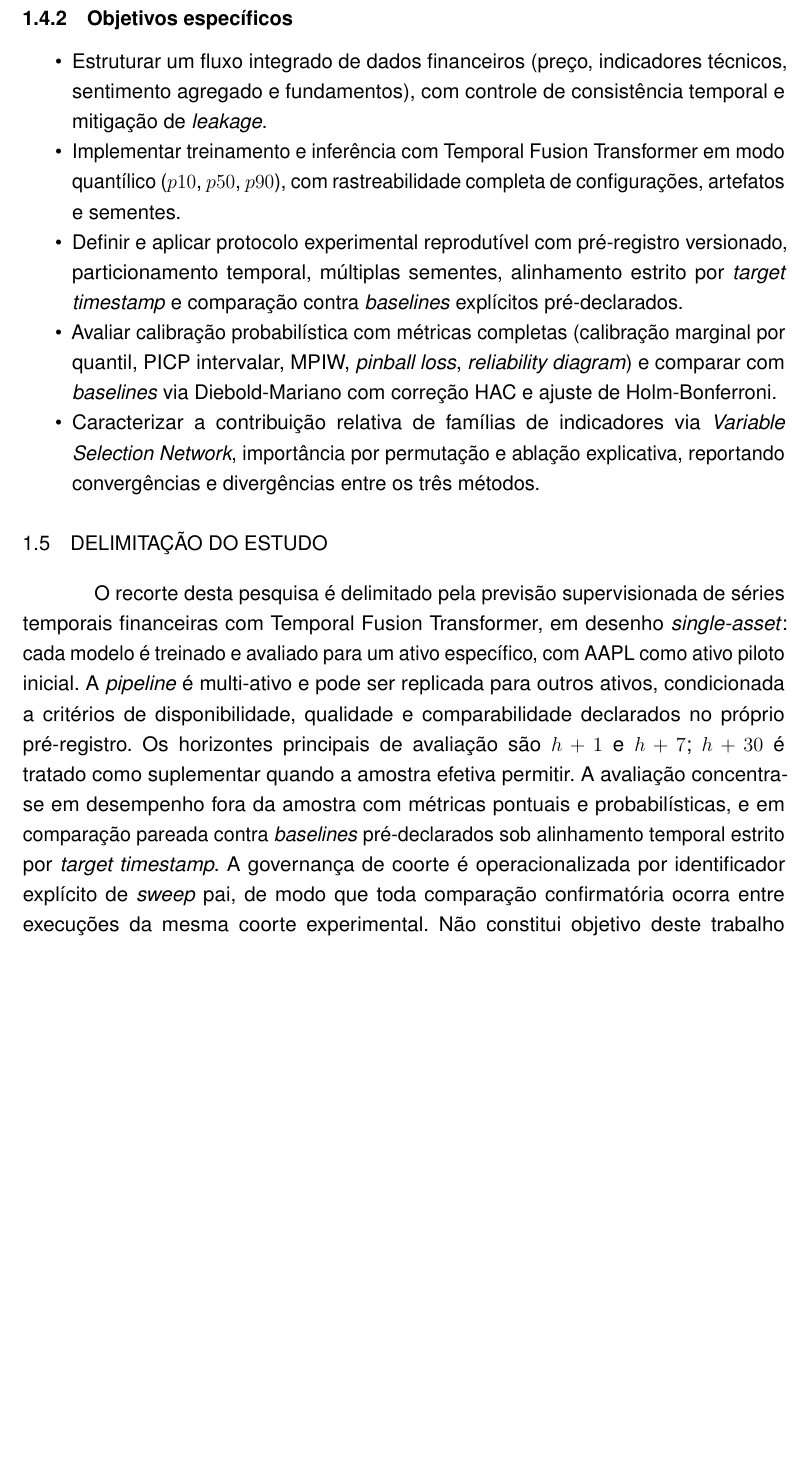
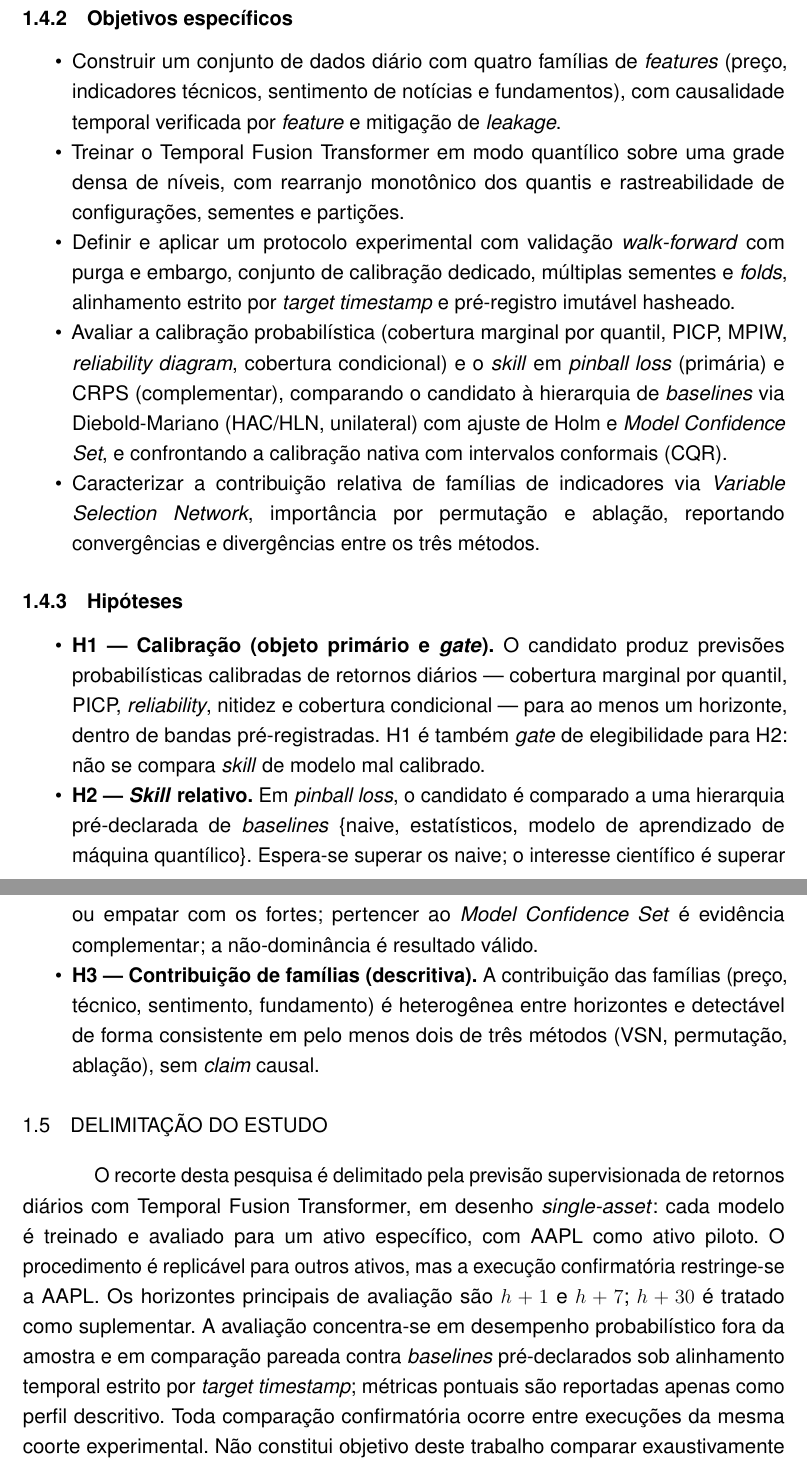
Before and after one commit to MarceloSanC/financial-forecasting, a LaTeX thesis (text/Main.tex, which reads text/2_Introducao/2_Introducao.tex): part of page 20 of 51 before the commit and two parts of pages 20 and 21 of 51 after it, the two joined at a grey line, cut so that both start at the same text, the shorter picture padded with empty space. Compiled offline with pdfLaTeX.

Commit message:
docs(tcc): introdução com hipóteses H1/H2/H3 e objeto na distribuição preditiva [#108/task-03]
- motivação: calibração e nitidez como objeto científico, não acurácia pontual
- problema: candidato vs hierarquia de baselines, sem seleção de configuração por OOS
- nova subseção de hipóteses H1 (gate), H2 e H3; objetivos específicos atualizados
- estrutura do trabalho com referências cruzadas via
ef

Refs #108

Co-Authored-By: Claude Opus 5.5 <noreply@anthropic.com>

```diff
--- a/text/2_Introducao/2_Introducao.tex
+++ b/text/2_Introducao/2_Introducao.tex
@@ -30,14 +28,21 @@ Avaliar rigorosamente a calibração probabilística de um Temporal Fusion Trans
 
 \subsection{Objetivos específicos}
 \begin{itemize}
-    \item Estruturar um fluxo integrado de dados financeiros (preço, indicadores técnicos, sentimento agregado e fundamentos), com controle de consistência temporal e mitigação de \textit{leakage}.
-    \item Implementar treinamento e inferência com Temporal Fusion Transformer em modo quantílico (\(p10\), \(p50\), \(p90\)), com rastreabilidade completa de configurações, artefatos e sementes.
-    \item Definir e aplicar protocolo experimental reprodutível com pré-registro versionado, particionamento temporal, múltiplas sementes, alinhamento estrito por \textit{target timestamp} e comparação contra \textit{baselines} explícitos pré-declarados.
-    \item Avaliar calibração probabilística com métricas completas (calibração marginal por quantil, PICP intervalar, MPIW, \textit{pinball loss}, \textit{reliability diagram}) e comparar com \textit{baselines} via Diebold-Mariano com correção HAC e ajuste de Holm-Bonferroni.
-    \item Caracterizar a contribuição relativa de famílias de indicadores via \textit{Variable Selection Network}, importância por permutação e ablação explicativa, reportando convergências e divergências entre os três métodos.
+    \item Construir um conjunto de dados diário com quatro famílias de \textit{features} (preço, indicadores técnicos, sentimento de notícias e fundamentos), com causalidade temporal verificada por \textit{feature} e mitigação de \textit{leakage}.
+    \item Treinar o Temporal Fusion Transformer em modo quantílico sobre uma grade densa de níveis, com rearranjo monotônico dos quantis e rastreabilidade de configurações, sementes e partições.
+    \item Definir e aplicar um protocolo experimental com validação \textit{walk-forward} com purga e embargo, conjunto de calibração dedicado, múltiplas sementes e \textit{folds}, alinhamento estrito por \textit{target timestamp} e pré-registro imutável hasheado.
+    \item Avaliar a calibração probabilística (cobertura marginal por quantil, PICP, MPIW, \textit{reliability diagram}, cobertura condicional) e o \textit{skill} em \textit{pinball loss} (primária) e CRPS (complementar), comparando o candidato à hierarquia de \textit{baselines} via Diebold-Mariano (HAC/HLN, unilateral) com ajuste de Holm e \textit{Model Confidence Set}, e confrontando a calibração nativa com intervalos conformais (CQR).
+    \item Caracterizar a contribuição relativa de famílias de indicadores via \textit{Variable Selection Network}, importância por permutação e ablação, reportando convergências e divergências entre os três métodos.
+\end{itemize}
+
+\subsection{Hipóteses}\label{sec:hipoteses}
+\begin{itemize}
+    \item \textbf{H1 --- Calibração (objeto primário e \textit{gate}).} O candidato produz previsões probabilísticas calibradas de retornos diários --- cobertura marginal por quantil, PICP, \textit{reliability}, nitidez e cobertura condicional --- para ao menos um horizonte, dentro de bandas pré-registradas. H1 é também \textit{gate} de elegibilidade para H2: não se compara \textit{skill} de modelo mal calibrado.
+    \item \textbf{H2 --- \textit{Skill} relativo.} Em \textit{pinball loss}, o candidato é comparado a uma hierarquia pré-declarada de \textit{baselines} \{naive, estatísticos, modelo de aprendizado de máquina quantílico\}. Espera-se superar os naive; o interesse científico é superar ou empatar com os fortes; pertencer ao \textit{Model Confidence Set} é evidência complementar; a não-dominância é resultado válido.
+    \item \textbf{H3 --- Contribuição de famílias (descritiva).} A contribuição das famílias (preço, técnico, sentimento, fundamento) é heterogênea entre horizontes e detectável de forma consistente em pelo menos dois de três métodos (VSN, permutação, ablação), sem \textit{claim} causal.
 \end{itemize}
 
 \section{Delimitação do estudo}
-O recorte desta pesquisa é delimitado pela previsão supervisionada de séries temporais financeiras com Temporal Fusion Transformer, em desenho \textit{single-asset}: cada modelo é treinado e avaliado para um ativo específico, com AAPL como ativo piloto inicial. A \textit{pipeline} é multi-ativo e pode ser replicada para outros ativos, condicionada a critérios de disponibilidade, qualidade e comparabilidade declarados no próprio pré-registro. Os horizontes principais de avaliação são \(h+1\) e \(h+7\); \(h+30\) é tratado como suplementar quando a amostra efetiva permitir. A avaliação concentra-se em desempenho fora da amostra com métricas pontuais e probabilísticas, e em comparação pareada contra \textit{baselines} pré-declarados sob alinhamento temporal estrito por \textit{target timestamp}. A governança de coorte é operacionalizada por identificador explícito de \textit{sweep} pai, de modo que toda comparação confirmatória ocorra entre execuções da mesma coorte experimental. Não constitui objetivo deste trabalho comparar exaustivamente múltiplas arquiteturas profundas, propor estratégia de \textit{trading} em produção, generalizar para ativos ou períodos não avaliados, nem inferir causalidade entre indicadores e retorno.
+O recorte desta pesquisa é delimitado pela previsão supervisionada de retornos diários com Temporal Fusion Transformer, em desenho \textit{single-asset}: cada modelo é treinado e avaliado para um ativo específico, com AAPL como ativo piloto. O procedimento é replicável para outros ativos, mas a execução confirmatória restringe-se a AAPL. Os horizontes principais de avaliação são \(h+1\) e \(h+7\); \(h+30\) é tratado como suplementar. A avaliação concentra-se em desempenho probabilístico fora da amostra e em comparação pareada contra \textit{baselines} pré-declarados sob alinhamento temporal estrito por \textit{target timestamp}; métricas pontuais são reportadas apenas como perfil descritivo. Toda comparação confirmatória ocorre entre execuções da mesma coorte experimental. Não constitui objetivo deste trabalho comparar exaustivamente arquiteturas profundas, selecionar conjuntos de \textit{features} por desempenho, propor estratégia de \textit{trading}, generalizar para ativos ou períodos não avaliados, nem inferir causalidade entre indicadores e retorno.
 
 \section{Estrutura do trabalho}
```
Also changed, not shown: text/2_Introducao/2_Introducao.tex (28 more changed lines).
